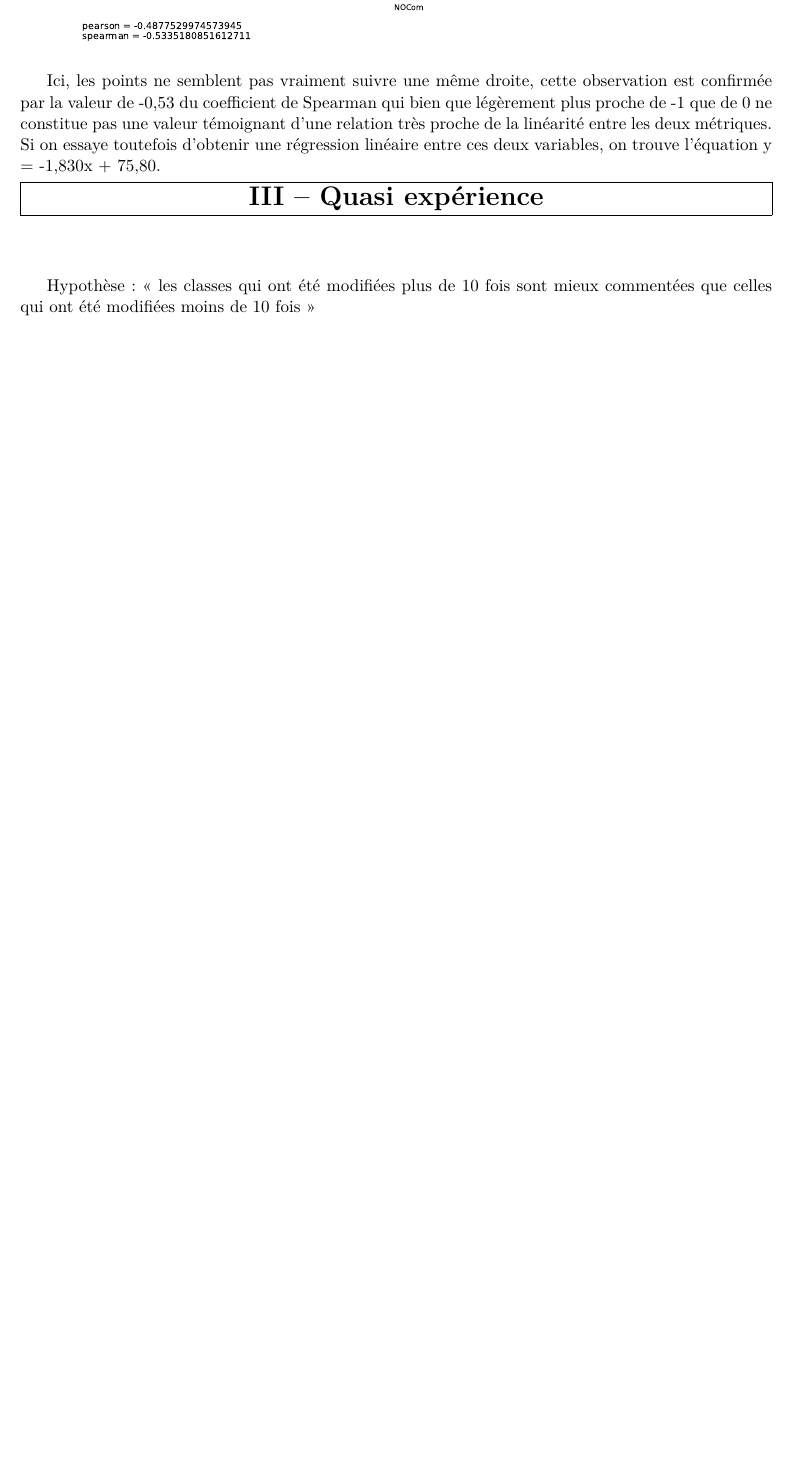
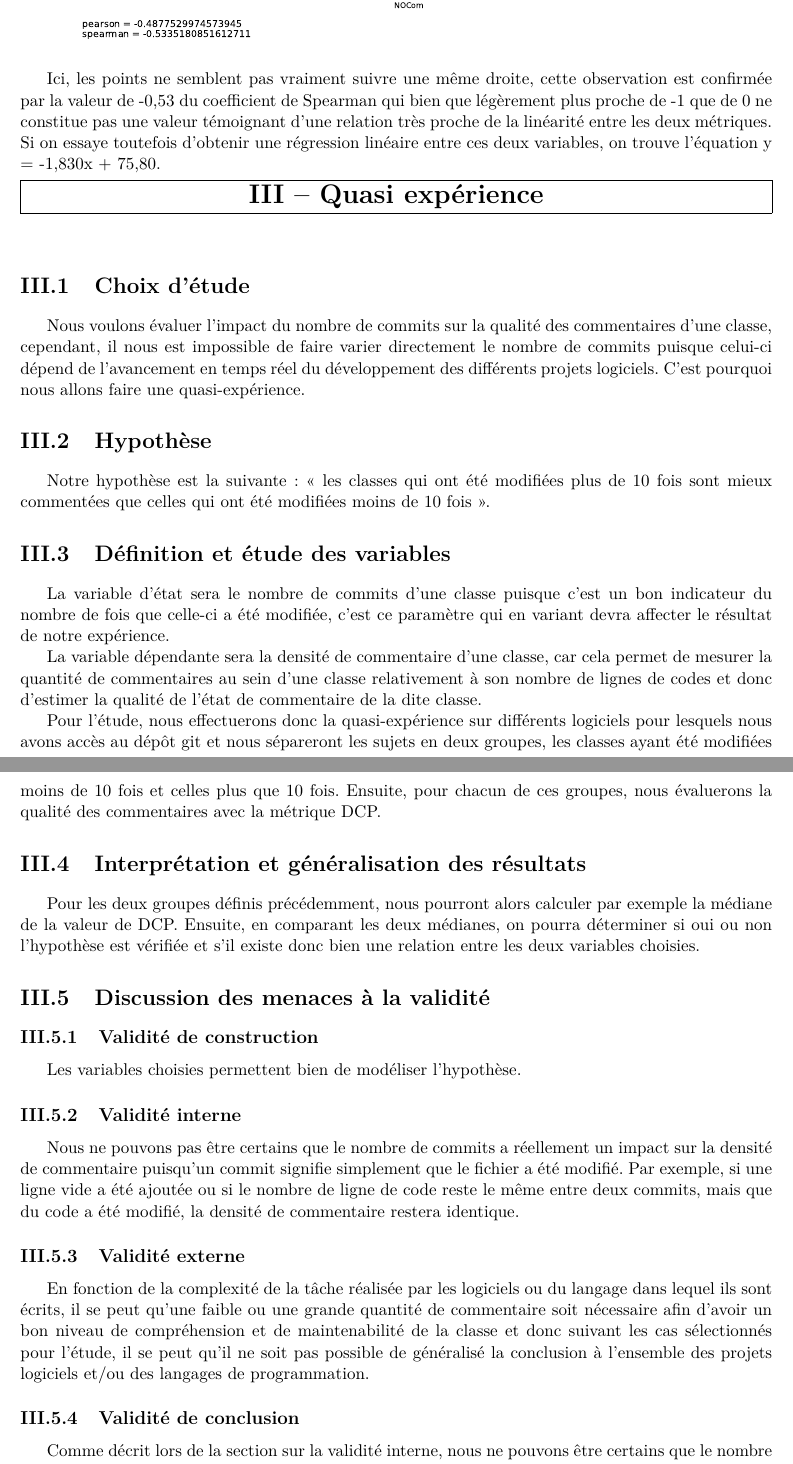
Before and after one commit to IFT3913-TP/TP3, a LaTeX document (rapport/src/rapport.tex): part of page 3 of 3 before the commit and two parts of pages 3 and 4 of 4 after it, the two joined at a grey line, cut so that both start at the same text, the shorter picture padded with empty space. Compiled offline with pdfLaTeX.

Commit message:
Ajout de la section III du rapport sur la quasi-expérience

```diff
--- a/rapport/src/rapport.tex
+++ b/rapport/src/rapport.tex
@@ -79,6 +79,40 @@
 Ici, les points ne semblent pas vraiment suivre une même droite, cette observation est confirmée par la valeur de -0,53 du coefficient de Spearman qui bien que légèrement plus proche de -1 que de 0 ne constitue pas une valeur témoignant d'une relation très proche de la linéarité entre les deux métriques. Si on essaye toutefois d'obtenir une régression linéaire entre ces deux variables, on trouve l'équation y = -1,830x + 75,80.
 
 \chapter{Quasi expérience}
-Hypothèse : << les classes qui ont été modifiées plus de 10 fois sont mieux commentées que celles qui ont été modifiées moins de 10 fois >>
 
+\section{Choix d'étude}
+Nous voulons évaluer l'impact du nombre de commits sur la qualité des commentaires d'une classe, cependant, il nous est impossible de faire varier directement le nombre de commits puisque celui-ci dépend de l'avancement en temps réel du développement des différents projets logiciels. C'est pourquoi nous allons faire une quasi-expérience.
+
+
+\section{Hypothèse}
+
+
+Notre hypothèse est la suivante : << les classes qui ont été modifiées plus de 10 fois sont mieux commentées que celles qui ont été modifiées moins de 10 fois >>.
+
+
+\section{Définition et étude des variables}
+
+
+La variable d’état sera le nombre de commits d'une classe puisque c'est un bon indicateur du nombre de fois que celle-ci a été modifiée, c'est ce paramètre qui en variant devra affecter le résultat de notre expérience.
+
+
+La variable dépendante sera la densité de commentaire d'une classe, car cela permet de mesurer la quantité de commentaires au sein d'une classe relativement à son nombre de lignes de codes et donc d'estimer la qualité de l'état de commentaire de la dite classe.
+
+
+
+
+Pour l'étude, nous effectuerons donc la quasi-expérience sur différents logiciels pour lesquels nous avons accès au dépôt git et nous sépareront les sujets en deux groupes, les classes ayant été modifiées moins de 10 fois et celles plus que 10 fois. Ensuite, pour chacun de ces groupes, nous évaluerons la qualité des commentaires avec la métrique DCP.
+
+\section{Interprétation et généralisation des résultats}
+Pour les deux groupes définis précédemment, nous pourront alors calculer par exemple la médiane de la valeur de DCP. Ensuite, en comparant les deux médianes, on pourra déterminer si oui ou non l'hypothèse est vérifiée et s'il existe donc bien une relation entre les deux variables choisies.
+
+\section{Discussion des menaces à la validité}
+\subsection{Validité de construction}
+Les variables choisies permettent bien de modéliser l'hypothèse.
+\subsection{Validité interne}
+Nous ne pouvons pas être certains que le nombre de commits a réellement un impact sur la densité de commentaire puisqu'un commit signifie simplement que le fichier a été modifié. Par exemple, si une ligne vide a été ajoutée ou si le nombre de ligne de code reste le même entre deux commits, mais que du code a été modifié, la densité de commentaire restera identique.
+\subsection{Validité externe}
+En fonction de la complexité de la tâche réalisée par les logiciels ou du langage dans lequel ils sont écrits, il se peut qu'une faible ou une grande quantité de commentaire soit nécessaire afin d'avoir un bon niveau de compréhension et de maintenabilité de la classe et donc suivant les cas sélectionnés pour l'étude, il se peut qu'il ne soit pas possible de généralisé la conclusion à l'ensemble des projets logiciels et/ou des langages de programmation.
+\subsection{Validité de conclusion}
+Comme décrit lors de la section sur la validité interne, nous ne pouvons être certains que le nombre de commits est bien responsable de la modification de la densité de commentaire d'une classe. Il sera donc possible de tirer des conclusions fausses de cette étude.
 \end{document}
```
Also changed, not shown: rapport/Rapport_TP3_IFT3913.pdf.
